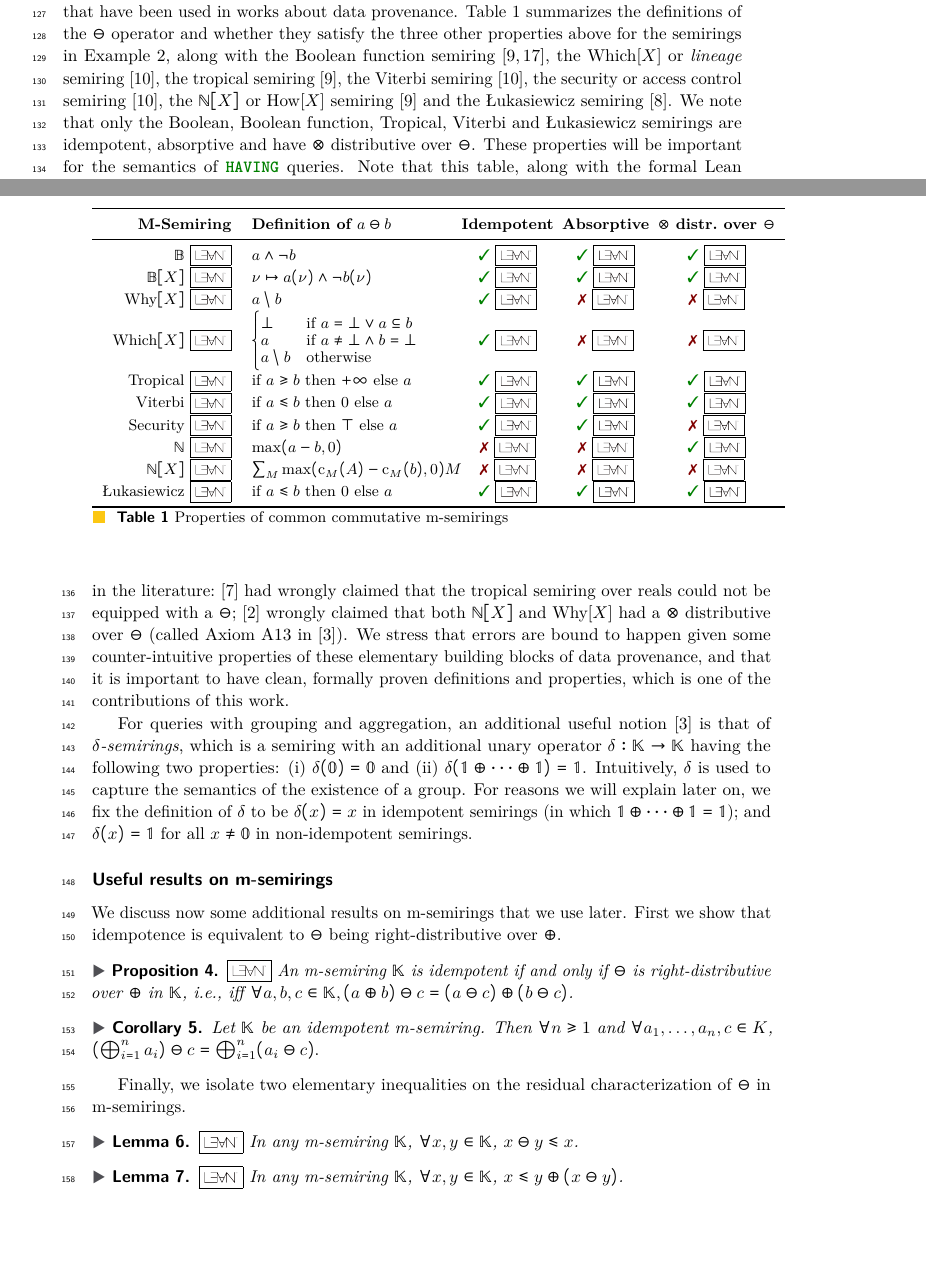
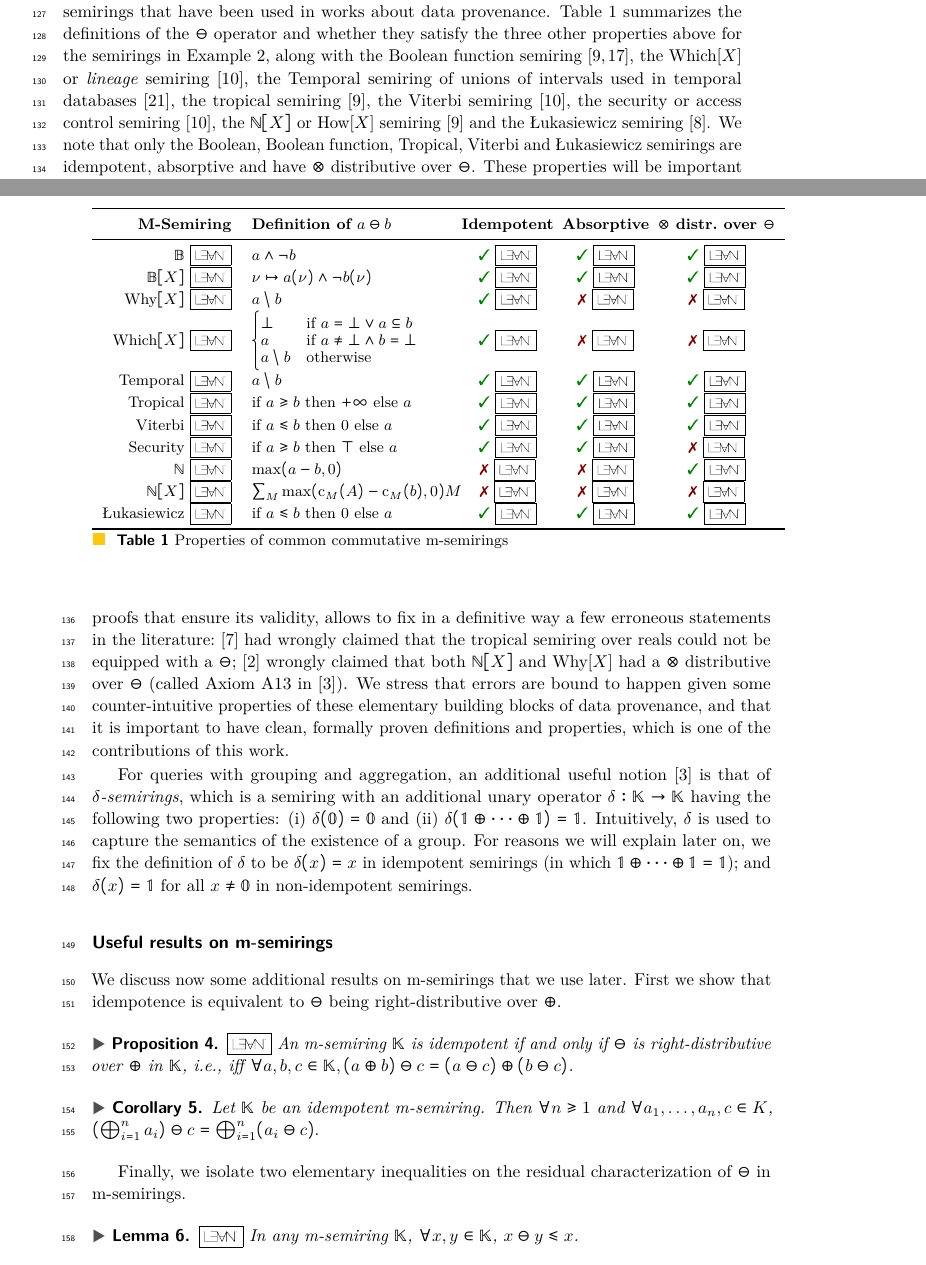
Before and after one commit to pratik2358/provsql_having, a LaTeX paper (main.tex, which reads preliminaries.tex, table_semirings.tex): two parts of pages 3 and 4 of 34 before the commit and two parts of pages 3 and 4 of 35 after it, joined at a grey line, cut so that both start at the same text, the shorter picture padded with empty space. Compiled offline with pdfLaTeX.

Commit message:
Add temporal semiring

```diff
--- a/preliminaries.tex
+++ b/preliminaries.tex
@@ -85,7 +85,10 @@ Table~\ref{tab:semirings} summarizes the definitions of the $\ominus$
 operator and whether they satisfy the three other properties above for
 the semirings in Example~\ref{ex:semirings}, along with the Boolean
 function semiring \cite{green2007provenance,senellart2017provenance}, the
-Which[$X$] or \emph{lineage} semiring \cite{green2017provenance}, the tropical semiring \cite{green2007provenance}, the Viterbi semiring
+Which[$X$] or \emph{lineage} semiring \cite{green2017provenance}, the
+Temporal semiring of unions of intervals
+used in temporal databases
+\cite{widiaatmaja2025demonstration}, the tropical semiring \cite{green2007provenance}, the Viterbi semiring
 \cite{green2017provenance}, the security or access control semiring
 \cite{green2017provenance}, the $\mathbb{N}[X]$ or How[$X$] semiring
 \cite{green2007provenance} and the \L ukasiewicz semiring
--- a/table_semirings.tex
+++ b/table_semirings.tex
@@ -31,10 +31,11 @@ $\mathrm{Which}[X]$ \lean{Semirings/Which}{instSemiringWithMonusWhich}&
 \ok\ \lean{Semirings/Which}{Which.idempotent}&
 \ko\ \lean{Semirings/Which}{Which.not_absorptive}&
 \ko\ \lean{Semirings/Which}{Which.not_mul_sub_left_distributive}\\
-%$\mathrm{Temporal}[X]$ \phantom{\lean{Semirings/Temporal}{instSemiringWithMonusTemporal}}&
-%\ok\ \phantom{\lean{Semirings/Temporal}{Temporal.idempotent}}&
-%\ok\ \phantom{\lean{Semirings/Temporal}{Temporal.absorptive}}&
-%\ok\ \phantom{\lean{Semirings/Why}{Why.mul_sub_left_distributive}}\\
+Temporal \lean{Semirings/IntervalUnion}{instSemiringWithMonusIntervalUnion}&
+$a\setminus b$&
+\ok\ \lean{Semirings/IntervalUnion}{IntervalUnion.idempotent}&
+\ok\ \lean{Semirings/IntervalUnion}{IntervalUnion.absorptive}&
+\ok\ \lean{Semirings/IntervalUnion}{IntervalUnion.mul_sub_left_distributive}\\
 Tropical \lean{Semirings/Tropical}{instSemiringWithMonusTropicalWithTopNat}&
 if $a\geq b$ then $+\infty$ else $a$&
 \ok\ \lean{Semirings/Tropical}{Tropical.idempotent}&
```
